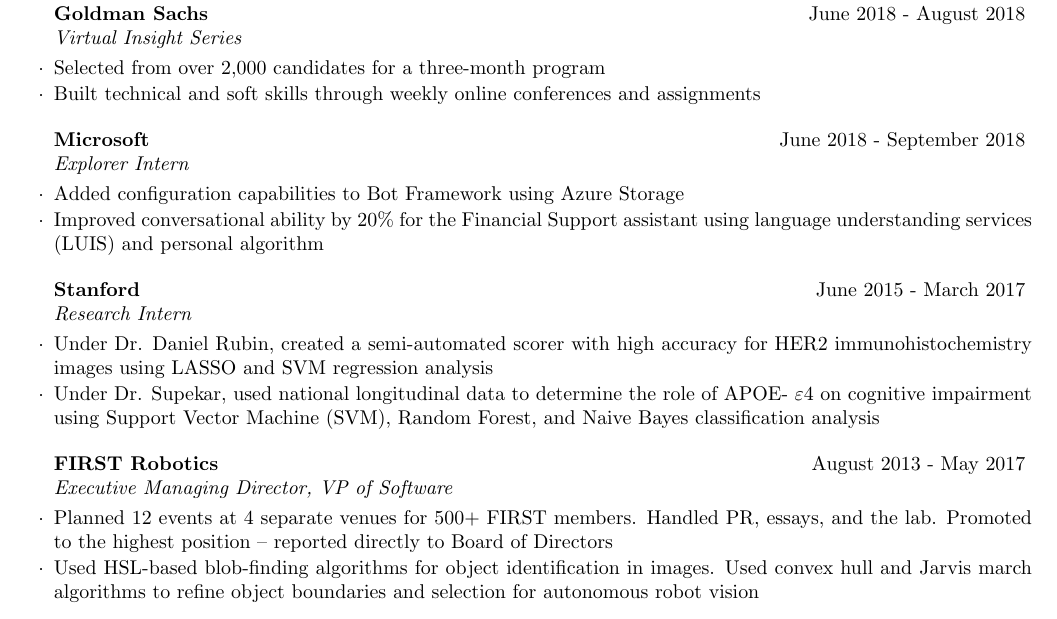
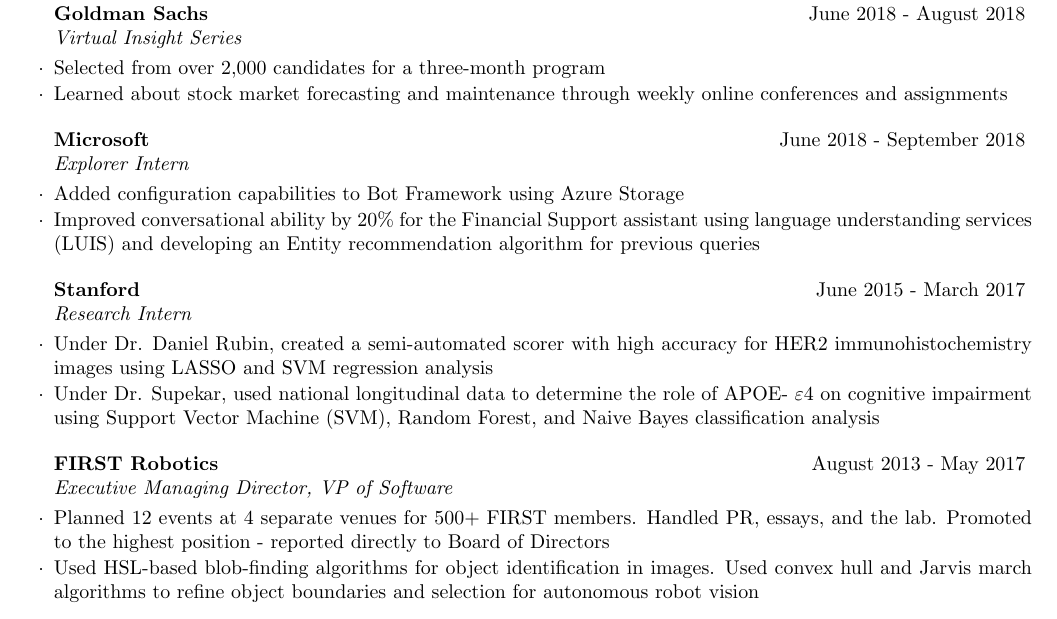
Before and after one commit to kargosh123/kargosh123.github.io, a LaTeX CV (cv_4.tex): part of the page, cut so that both start at the same text. Compiled offline with pdfLaTeX.

Commit message:
Better image and resume

```diff
--- a/cv_4.tex
+++ b/cv_4.tex
@@ -69,7 +69,7 @@
 
 \begin{rSubsection}{Goldman Sachs}{June 2018 - August 2018}{Virtual Insight Series}{}
 \item Selected from over 2,000 candidates for a three-month program
-\item Built technical and soft skills through weekly online conferences and assignments
+\item Learned about stock market forecasting and maintenance through weekly online conferences and assignments
 \end{rSubsection}
 
 
@@ -77,7 +77,7 @@
 
 \begin{rSubsection}{Microsoft}{June 2018 - September 2018}{Explorer Intern}{}
 \item Added configuration capabilities to Bot Framework using Azure Storage
-\item Improved conversational ability by 20$\%$ for the Financial Support assistant using language understanding services (LUIS) and personal algorithm
+\item Improved conversational ability by 20$\%$ for the Financial Support assistant using language understanding services (LUIS) and developing an Entity recommendation algorithm for previous queries
 \end{rSubsection}
 
 %------------------------------------------------
@@ -90,7 +90,7 @@
 %------------------------------------------------
 
 \begin{rSubsection}{FIRST Robotics}{August 2013 - May 2017}{Executive Managing Director, VP of Software}{}
-\item Planned 12 events at 4 separate venues for 500+ FIRST members. Handled PR, essays, and the lab. Promoted to the highest position – reported directly to Board of Directors
+\item Planned 12 events at 4 separate venues for 500+ FIRST members. Handled PR, essays, and the lab. Promoted to the highest position - reported directly to Board of Directors
 \item Used HSL-based blob-finding algorithms for object identification in images. Used convex hull and Jarvis march algorithms to refine object boundaries and selection for autonomous robot vision
 \end{rSubsection}
 
```
Also changed, not shown: NeymikaJain1819.pdf, myfavoritemovie.jpg, 5 other files.
